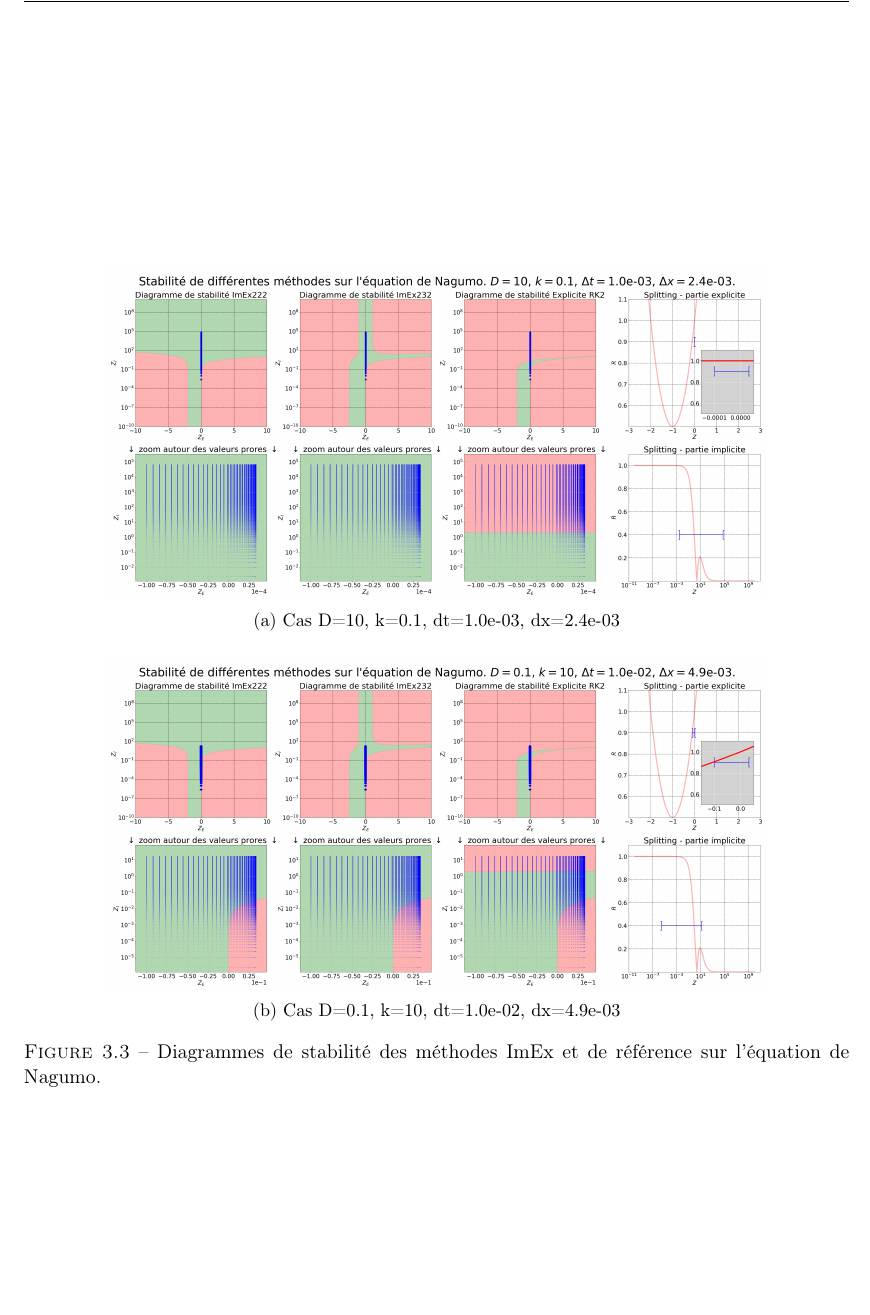
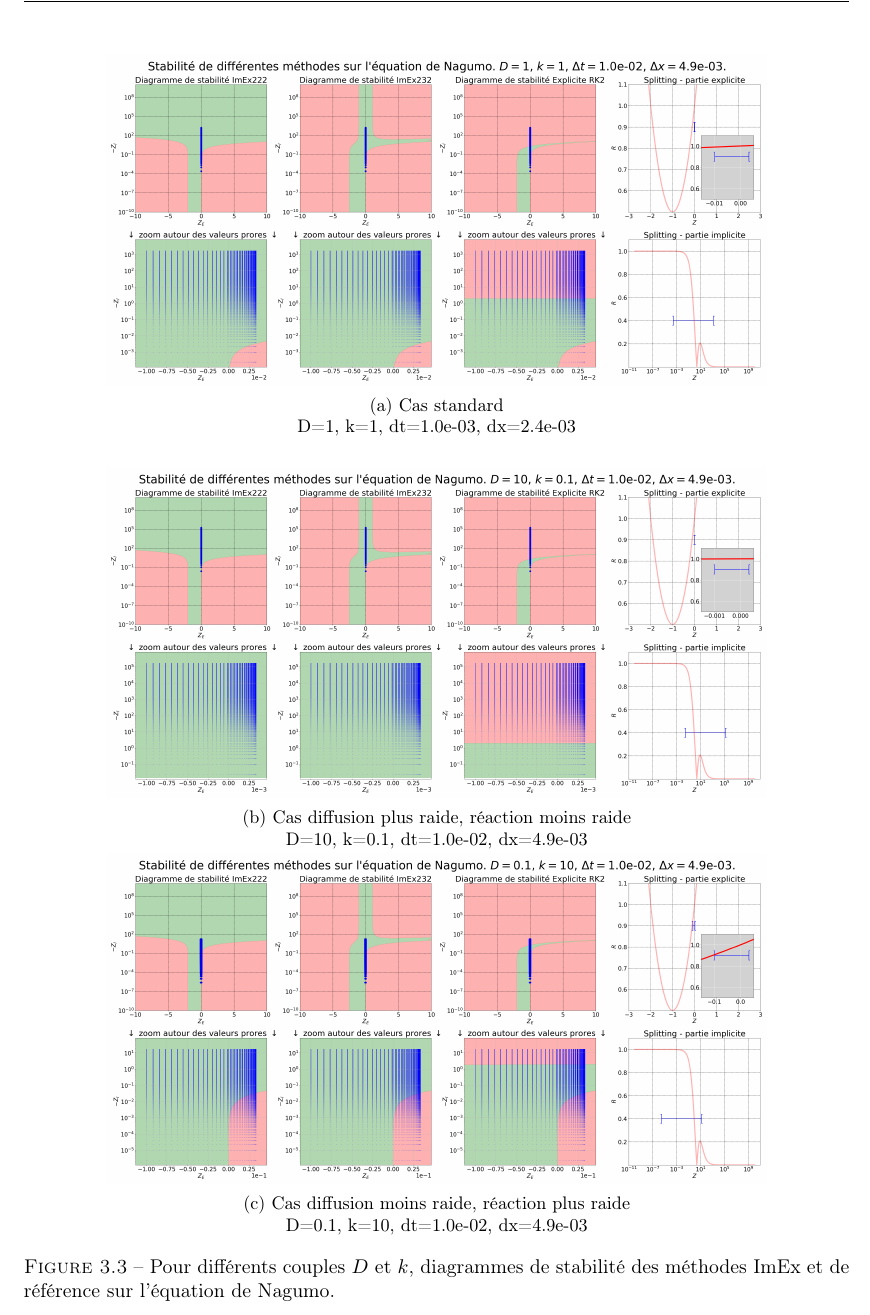
Before and after one commit to Ocelot-Pale/rapport_PFE, a LaTeX thesis (main.tex, which reads chapitres/4_contributions/1_contribution/3_stabilite.tex): part of page 30 of 35, cut so that both start at the same text, the shorter picture padded with empty space. Compiled offline with pdfLaTeX.

Commit message:
maj graphiques stabilités

```diff
--- a/chapitres/4_contributions/1_contribution/3_stabilite.tex
+++ b/chapitres/4_contributions/1_contribution/3_stabilite.tex
@@ -29,8 +29,8 @@ Dans un second temps, l'étude se centre sur l'application à l'équation de Nag
 
         \begin{subfigure}{\textwidth}
             \centering
-            \includegraphics[width=0.8\textwidth]{media/4_travail/2_nagumo/stabilite/STABILITE_D10_k0.1_dt1.0e-03_dx2.4e-03.png}
-            \caption{Cas D=10, k=0.1, dt=1.0e-03, dx=2.4e-03}
+            \includegraphics[width=0.8\textwidth]{media/4_travail/2_nagumo/stabilite/STABILITE_D1_k1_dt1.0e-02_dx4.9e-03.png}
+            \caption{Cas standard\\D=1, k=1, dt=1.0e-03, dx=2.4e-03}
             \label{fig:stabilite_nagumo_a}
         \end{subfigure}
 
@@ -38,12 +38,19 @@ Dans un second temps, l'étude se centre sur l'application à l'équation de Nag
 
         \begin{subfigure}{\textwidth}
             \centering
-            \includegraphics[width=0.8\textwidth]{media/4_travail/2_nagumo/stabilite/STABILITE_D0.1_k10_dt1.0e-02_dx4.9e-03.png}
-            \caption{Cas D=0.1, k=10, dt=1.0e-02, dx=4.9e-03}
+            \includegraphics[width=0.8\textwidth]{media/4_travail/2_nagumo/stabilite/STABILITE_D10_k0.1_dt1.0e-02_dx4.9e-03.png}
+            \caption{Cas diffusion plus raide, réaction moins raide\\D=10, k=0.1, dt=1.0e-02, dx=4.9e-03}
             \label{fig:stabilite_nagumo_b}
         \end{subfigure}
 
-        \caption{Diagrammes de stabilité des méthodes ImEx et de référence sur l'équation de Nagumo.}
+        \begin{subfigure}{\textwidth}
+            \centering
+            \includegraphics[width=0.8\textwidth]{media/4_travail/2_nagumo/stabilite/STABILITE_D0.1_k10_dt1.0e-02_dx4.9e-03.png}
+            \caption{Cas diffusion moins raide, réaction plus raide\\D=0.1, k=10, dt=1.0e-02, dx=4.9e-03}
+            \label{fig:stabilite_nagumo_b}
+        \end{subfigure}
+
+        \caption{Pour différents couples $D$ et $k$, diagrammes de stabilité des méthodes ImEx et de référence sur l'équation de Nagumo.}
         \label{fig:stabilite_nagumo}
     \end{figure}
 
```
Also changed, not shown: main.pdf, media/4_travail/2_nagumo/stabilite/STABILITE_D0.1_k10_dt1.0e-02_dx4.9e-03.png, media/4_travail/2_nagumo/stabilite/STABILITE_D10_k0.1_dt1.0e-02_dx4.9e-03.png (added), media/4_travail/2_nagumo/stabilite/STABILITE_D10_k0.1_dt1.0e-03_dx2.4e-03.png (deleted), media/4_travail/2_nagumo/stabilite/STABILITE_D1_k1_dt1.0e-02_dx4.9e-03.png (added), chapitres/4_contributions/1_contribution/3_stabilite.tex (6 more changed lines).
